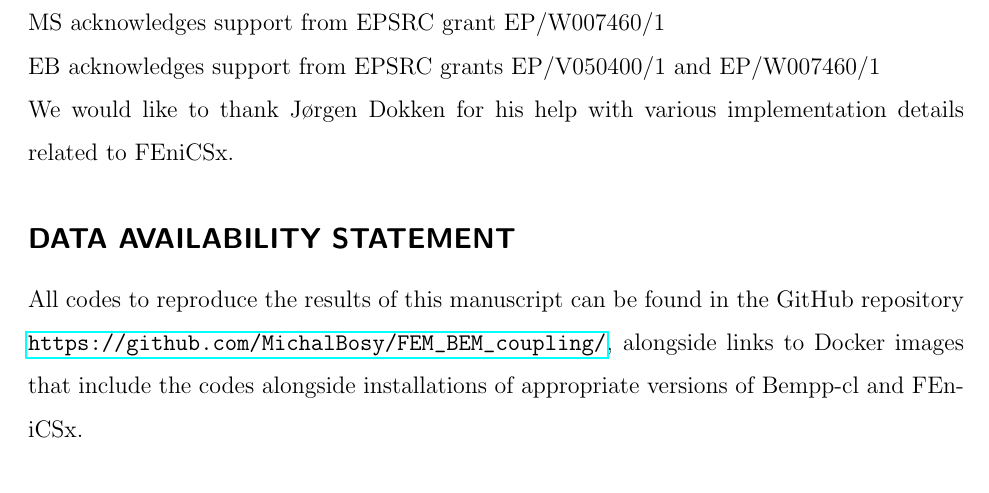
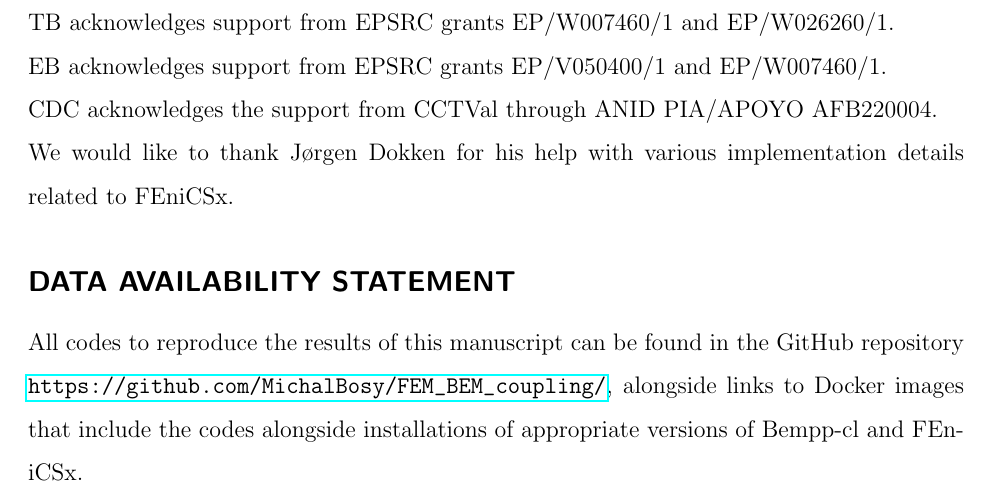
Before and after one commit to Excalibur-Coupling/virus_fem_bem_paper, a LaTeX paper (main.tex): part of page 19 of 25, cut so that both start at the same text. Compiled offline with pdfLaTeX.

Commit message:
TB acknowledgement

```diff
--- a/main.tex
+++ b/main.tex
@@ -127,9 +127,10 @@ Finite element method, Boundary element method, Poisson--Boltzmann, Implicit sol
 
 \subsection*{\sffamily \large ACKNOWLEDGMENTS}
 MB acknowledges the support from Kingston University through First Kingston University Grant. \\
+MS acknowledges support from EPSRC grant EP/W007460/1 \\
+TB acknowledges support from EPSRC grants EP/W007460/1 and EP/W026260/1. \\
+EB acknowledges support from EPSRC grants EP/V050400/1 and EP/W007460/1. \\
 CDC acknowledges the support from CCTVal through ANID PIA/APOYO AFB220004.\\
-MS acknowledges support from EPSRC grant EP/W007460/1 \\
-EB acknowledges support from EPSRC grants EP/V050400/1 and EP/W007460/1 \\
 We would like to thank J{\o}rgen Dokken for his help with various implementation details related to FEniCSx.
 %((Place Acknowledgments here))
 
```
